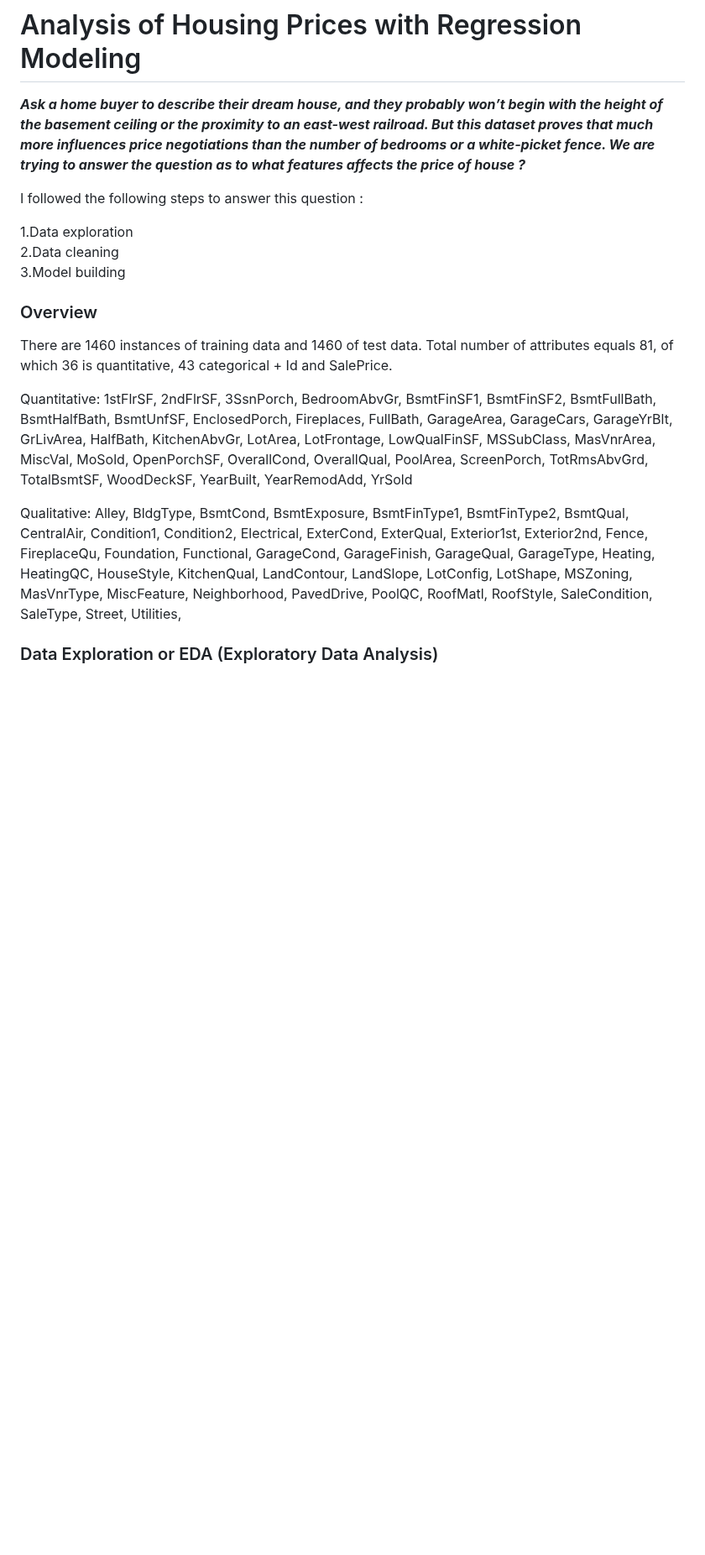
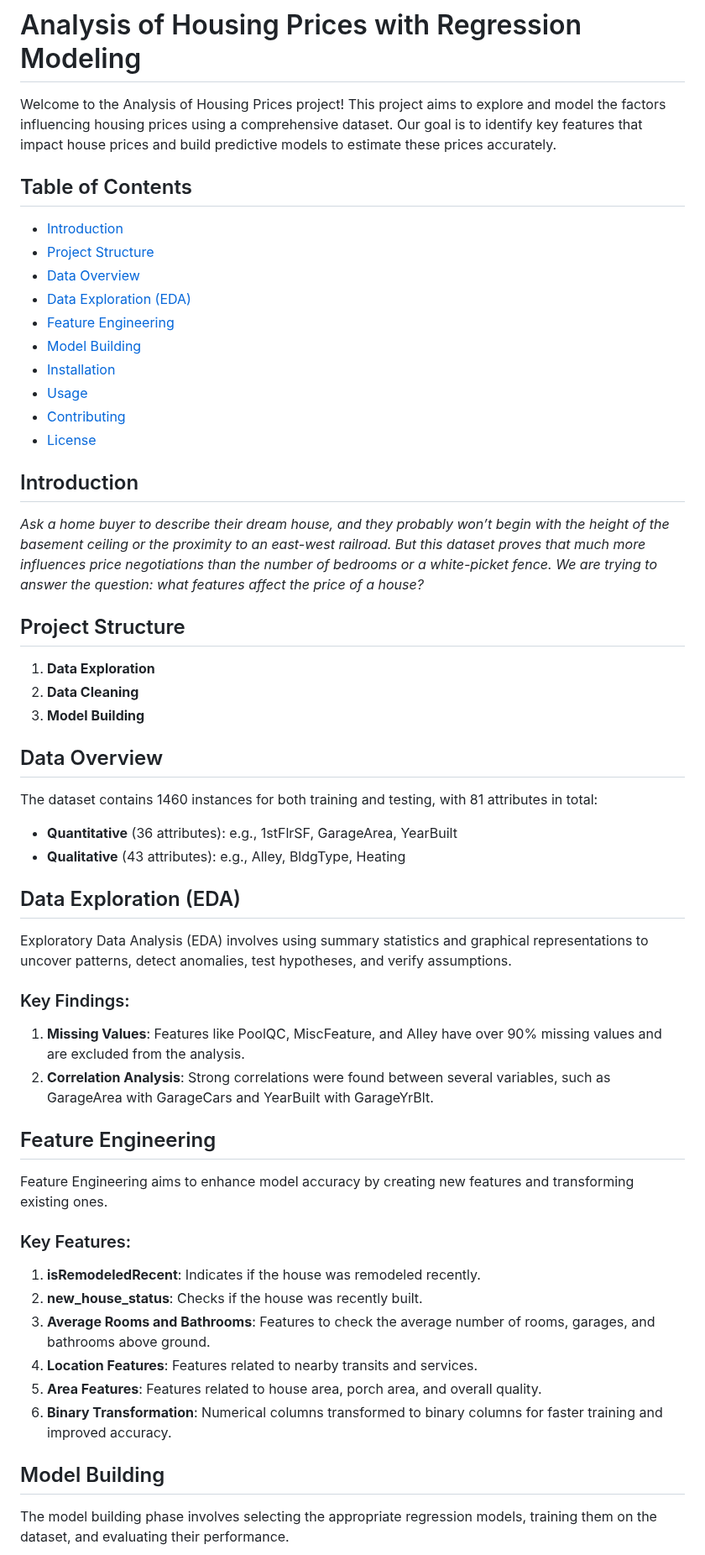
Before and after one commit to rsmitawa/Housing_Prices_Regression, a Markdown page: README.md, the part around one of its changes. Shown at 84% size. Drawn GitHub-style; blank space fills up the shorter version.

Commit message:
Update README.md
Improve the style and added some context to end to end process

```diff
--- a/README.md
+++ b/README.md
@@ -1,23 +1,50 @@
 # Analysis of Housing Prices with Regression Modeling
 
-***Ask a home buyer to describe their dream house, and they probably won’t begin with the height of the basement ceiling or the proximity to an east-west railroad. But this  dataset proves that much more influences price negotiations than the number of bedrooms or a white-picket fence.
-We are trying to answer the question as to what features affects the price of house ?***
+Welcome to the Analysis of Housing Prices project! This project aims to explore and model the factors influencing housing prices using a comprehensive dataset. Our goal is to identify key features that impact house prices and build predictive models to estimate these prices accurately.
 
-I followed the following steps to answer this question :
+## Table of Contents
+- [Introduction](#introduction)
+- [Project Structure](#project-structure)
+- [Data Overview](#data-overview)
+- [Data Exploration (EDA)](#data-exploration-eda)
+- [Feature Engineering](#feature-engineering)
+- [Model Building](#model-building)
+- [Installation](#installation)
+- [Usage](#usage)
+- [Contributing](#contributing)
+- [License](#license)
 
-1.Data exploration\
-2.Data cleaning\
-3.Model building
+## Introduction
+*Ask a home buyer to describe their dream house, and they probably won’t begin with the height of the basement ceiling or the proximity to an east-west railroad. But this dataset proves that much more influences price negotiations than the number of bedrooms or a white-picket fence. We are trying to answer the question: what features affect the price of a house?*
 
-### Overview
+## Project Structure
+1. **Data Exploration**
+2. **Data Cleaning**
+3. **Model Building**
 
-There are 1460 instances of training data and 1460 of test data. Total number of attributes equals 81, of which 36 is quantitative, 43 categorical + Id and SalePrice.
+## Data Overview
+The dataset contains 1460 instances for both training and testing, with 81 attributes in total:
+- **Quantitative** (36 attributes): e.g., 1stFlrSF, GarageArea, YearBuilt
+- **Qualitative** (43 attributes): e.g., Alley, BldgType, Heating
 
-Quantitative: 1stFlrSF, 2ndFlrSF, 3SsnPorch, BedroomAbvGr, BsmtFinSF1, BsmtFinSF2, BsmtFullBath, BsmtHalfBath, BsmtUnfSF, EnclosedPorch, Fireplaces, FullBath, GarageArea, GarageCars, GarageYrBlt, GrLivArea, HalfBath, KitchenAbvGr, LotArea, LotFrontage, LowQualFinSF, MSSubClass, MasVnrArea, MiscVal, MoSold, OpenPorchSF, OverallCond, OverallQual, PoolArea, ScreenPorch, TotRmsAbvGrd, TotalBsmtSF, WoodDeckSF, YearBuilt, YearRemodAdd, YrSold
+## Data Exploration (EDA)
+Exploratory Data Analysis (EDA) involves using summary statistics and graphical representations to uncover patterns, detect anomalies, test hypotheses, and verify assumptions.
 
-Qualitative: Alley, BldgType, BsmtCond, BsmtExposure, BsmtFinType1, BsmtFinType2, BsmtQual, CentralAir, Condition1, Condition2, Electrical, ExterCond, ExterQual, Exterior1st, Exterior2nd, Fence, FireplaceQu, Foundation, Functional, GarageCond, GarageFinish, GarageQual, GarageType, Heating, HeatingQC, HouseStyle, KitchenQual, LandContour, LandSlope, LotConfig, LotShape, MSZoning, MasVnrType, MiscFeature, Neighborhood, PavedDrive, PoolQC, RoofMatl, RoofStyle, SaleCondition, SaleType, Street, Utilities,
+### Key Findings:
+1. **Missing Values**: Features like PoolQC, MiscFeature, and Alley have over 90% missing values and are excluded from the analysis.
+2. **Correlation Analysis**: Strong correlations were found between several variables, such as GarageArea with GarageCars and YearBuilt with GarageYrBlt.
 
+## Feature Engineering
+Feature Engineering aims to enhance model accuracy by creating new features and transforming existing ones.
 
+### Key Features:
+1. **isRemodeledRecent**: Indicates if the house was remodeled recently.
+2. **new_house_status**: Checks if the house was recently built.
+3. **Average Rooms and Bathrooms**: Features to check the average number of rooms, garages, and bathrooms above ground.
+4. **Location Features**: Features related to nearby transits and services.
+5. **Area Features**: Features related to house area, porch area, and overall quality.
+6. **Binary Transformation**: Numerical columns transformed to binary columns for faster training and improved accuracy.
 
-### Data Exploration or EDA (Exploratory Data Analysis)
+## Model Building
+The model building phase involves selecting the appropriate regression models, training them on the dataset, and evaluating their performance.
 
```
Also changed, not shown: other parts of README.md (+26 -15 lines).
